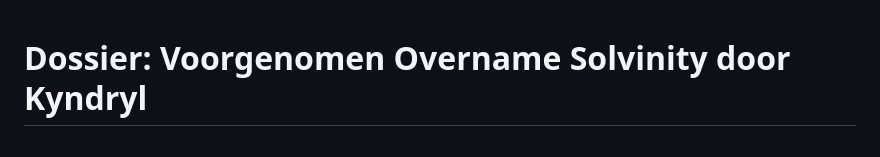
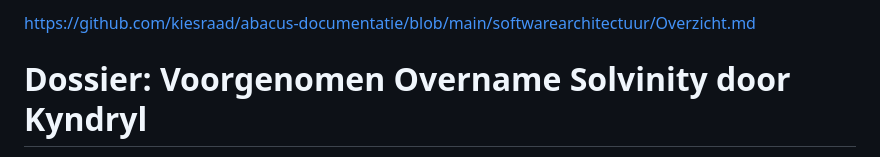
Before and after one commit to goija/mastodon, a Markdown page: kiesraadmd/StichtingPrivacyFirst.md, the part around the change. GitHub-like rendering.

Commit message:
Add link to Overzicht.md in StichtingPrivacyFirst.md
Added a link to the software architecture overview document.

```diff
--- a/kiesraadmd/StichtingPrivacyFirst.md
+++ b/kiesraadmd/StichtingPrivacyFirst.md
@@ -1,3 +1,5 @@
+https://github.com/kiesraad/abacus-documentatie/blob/main/softwarearchitectuur/Overzicht.md
+
 # Dossier: Voorgenomen Overname Solvinity door Kyndryl
 
 Hieronder vind je een gestructureerd overzicht van de betrokken organisaties, hun publicaties, de juridische stappen en een chronologische tijdlijn van de gebeurtenissen rondom de voorgenomen overname van DigiD-provider Solvinity door het Amerikaanse Kyndryl.
```
